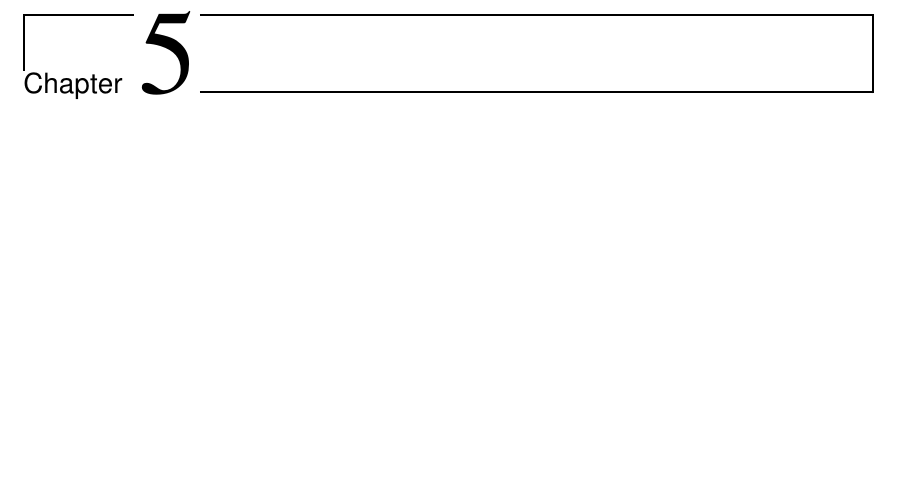
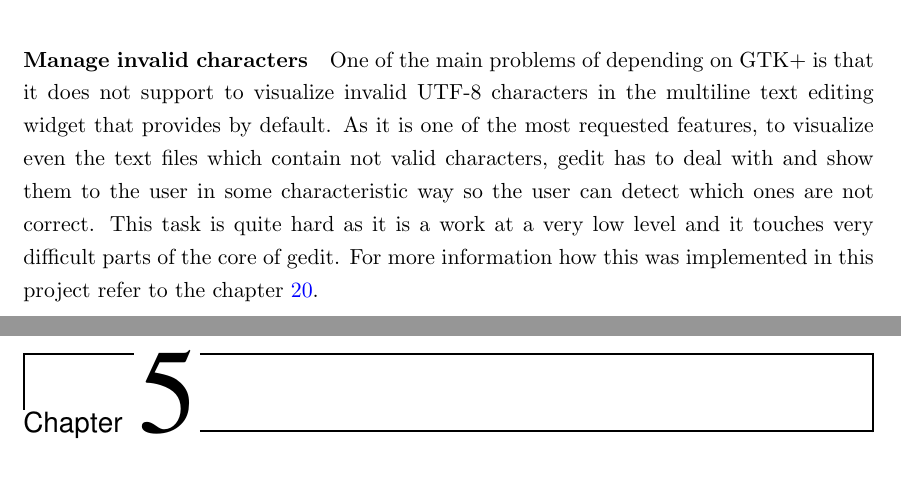
Before and after one commit to nacho/project-doc, a LaTeX thesis (main.tex, which reads technical-description.tex): part of page 35 of 172 before the commit and two parts of pages 34 and 35 of 172 after it, the two joined at a grey line, cut at the place of the change, the shorter picture padded with empty space. Compiled offline with pdfLaTeX.

Commit message:
technical-description: add invalid characters paragraph

```diff
--- a/technical-description.tex
+++ b/technical-description.tex
@@ -206,3 +206,14 @@ in order to allow this feature.
 That is the main reason it was implemented as a proxy between the single tab groups
 to the gedit's main window. Without the need to expose any external API to deal
 with it. For more information about this topic please refer to chapter \ref{chap:TabGroups}.
+
+\paragraph{Manage invalid characters}
+
+One of the main problems of depending on GTK+ is that it does not support to
+visualize invalid UTF-8 characters in the multiline text editing widget that provides
+by default. As it is one of the most requested features, to visualize even the
+text files which contain not valid characters, gedit has to deal with and show
+them to the user in some characteristic way so the user can detect which ones
+are not correct. This task is quite hard as it is a work at a very low level
+and it touches very difficult parts of the core of gedit. For more information
+how this was implemented in this project refer to the chapter \ref{chap:InvalidChars}.
```
Also changed, not shown: invalid-chars.tex (+1 -1 lines).
